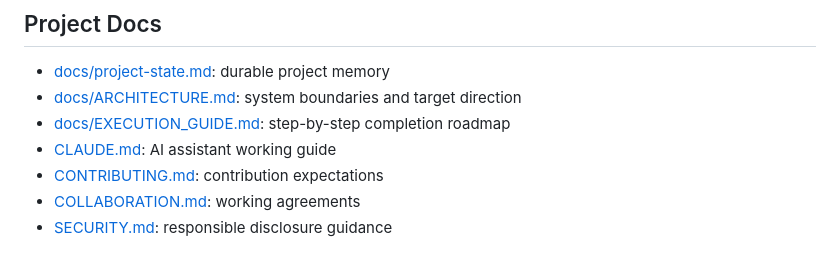
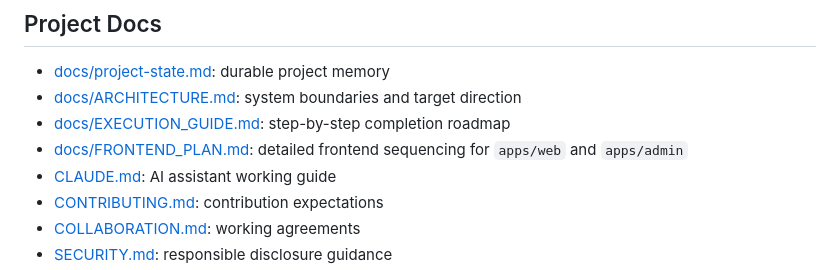
Before and after one commit to waqasraza123/escrow-4337, a Markdown page: readme.md, the part around the change. GitHub-like rendering.

Commit message:
Add detailed frontend delivery plan

```diff
--- a/readme.md
+++ b/readme.md
@@ -210,6 +210,7 @@ The implementation sequence is documented in [docs/EXECUTION_GUIDE.md](/Users/mc
 - [docs/project-state.md](/Users/mc/development/blockchain/ethereum/base/Escrow4337/docs/project-state.md): durable project memory
 - [docs/ARCHITECTURE.md](/Users/mc/development/blockchain/ethereum/base/Escrow4337/docs/ARCHITECTURE.md): system boundaries and target direction
 - [docs/EXECUTION_GUIDE.md](/Users/mc/development/blockchain/ethereum/base/Escrow4337/docs/EXECUTION_GUIDE.md): step-by-step completion roadmap
+- [docs/FRONTEND_PLAN.md](/Users/mc/development/blockchain/ethereum/base/Escrow4337/docs/FRONTEND_PLAN.md): detailed frontend sequencing for `apps/web` and `apps/admin`
 - [CLAUDE.md](/Users/mc/development/blockchain/ethereum/base/Escrow4337/CLAUDE.md): AI assistant working guide
 - [CONTRIBUTING.md](/Users/mc/development/blockchain/ethereum/base/Escrow4337/CONTRIBUTING.md): contribution expectations
 - [COLLABORATION.md](/Users/mc/development/blockchain/ethereum/base/Escrow4337/COLLABORATION.md): working agreements
```
Also changed, not shown: docs/FRONTEND_PLAN.md (added, +197 -0 lines), docs/project-state.md (+1 -0 lines).
